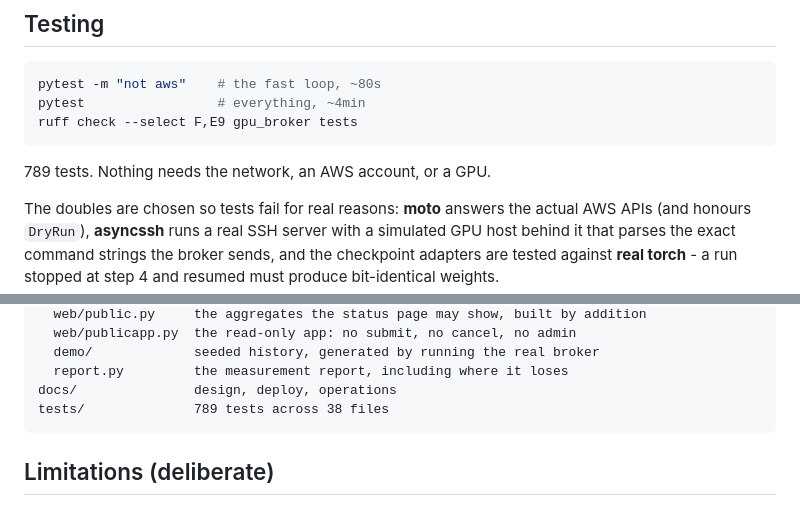
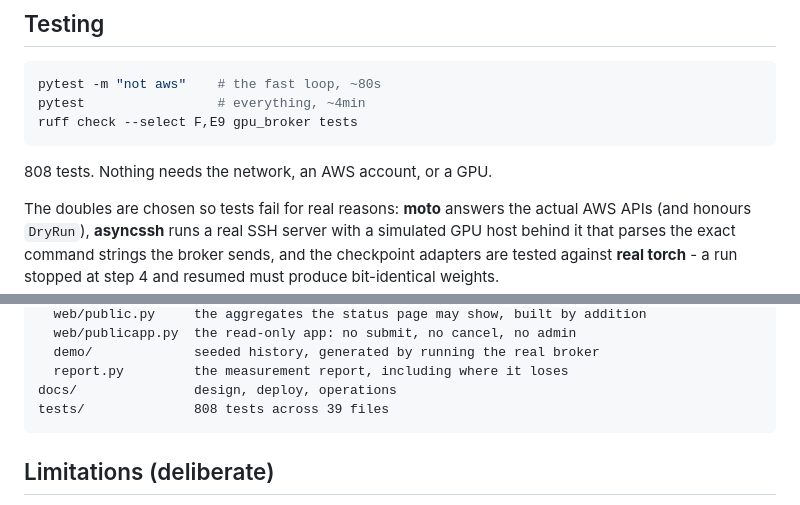
Before and after one commit to lgoyal6/gpu-broker, a Markdown page: README.md, 2 parts joined by grey strips. GitHub-like rendering.

Commit message:
Update the README's test count for the tracing gate
Nineteen more, all in `tests/test_tracing.py`. `pytest -o addopts="" -q` on this
commit reports 808 passed, 0 failed, across 39 test files.

Four of the nineteen need the `otel` extra and error without it, which is why
`dev` now pulls it in.

````diff
--- a/README.md
+++ b/README.md
@@ -255,7 +255,7 @@ pytest                 # everything, ~4min
 ruff check --select F,E9 gpu_broker tests
 ```
 
-789 tests. Nothing needs the network, an AWS account, or a GPU.
+808 tests. Nothing needs the network, an AWS account, or a GPU.
 
 The doubles are chosen so tests fail for real reasons: **moto** answers the
 actual AWS APIs (and honours `DryRun`), **asyncssh** runs a real SSH server with
@@ -282,7 +282,7 @@ gpu_broker/
   demo/             seeded history, generated by running the real broker
   report.py         the measurement report, including where it loses
 docs/               design, deploy, operations
-tests/              789 tests across 38 files
+tests/              808 tests across 39 files
 ```
 
 ## Limitations (deliberate)
````
